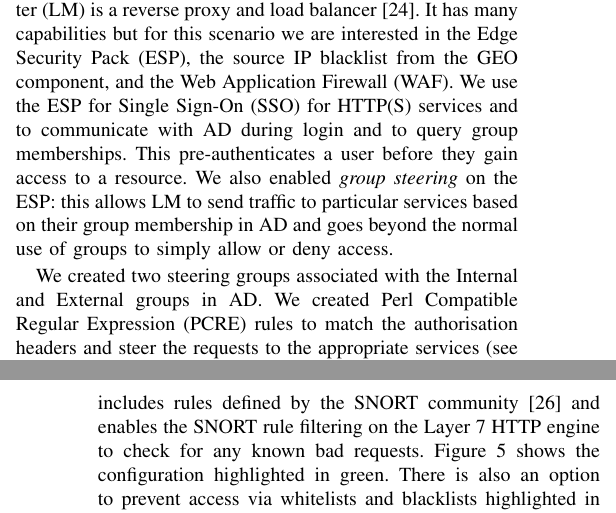
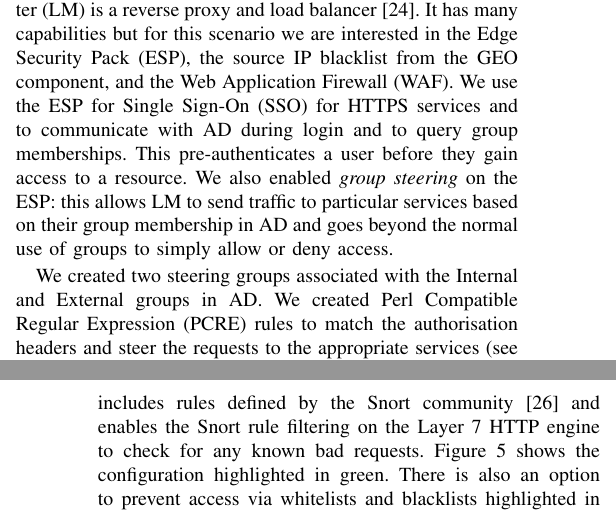
Before and after one commit to itcmartin/cyber-rfid-paper, a LaTeX paper (paper/main.tex, which reads paper/tex/method.tex): two parts of the columns of pages 3 and 4 of 7, joined at a grey line, cut so that both start at the same text. Compiled offline with pdfLaTeX.

Commit message:
Fix spacing

```diff
--- a/paper/tex/method.tex
+++ b/paper/tex/method.tex
@@ -106,10 +106,10 @@ balancer~\cite{progress-kemp-loadmaster-xx}.  It has many capabilities
 but for this scenario we are interested in the Edge Security Pack
 (ESP), the source IP blacklist from the GEO component, and the Web
 Application Firewall (WAF).  We use the ESP for Single Sign-On (SSO)
-for HTTP(S) services and to communicate with AD during login and to
+for HTTPS services and to communicate with AD during login and to
 query group memberships.  This pre-authenticates a user before they
 gain access to a resource.  We also enabled \textit{group steering} on
-the ESP: this allows LM to send traffic to particular services based
+the ESP:\@ this allows LM to send traffic to particular services based
 on their group membership in AD and goes beyond the normal use of
 groups to simply allow or deny access.
 
@@ -121,7 +121,7 @@ groups to simply allow or deny access.
 \end{figure*}
 
 We created two steering groups associated with the Internal and
-External groups in AD.  We created Perl Compatible Regular Expression
+External groups in AD.\@ We created Perl Compatible Regular Expression
 (PCRE) rules to match the authorisation headers and steer the requests
 to the appropriate services (see
 Fig.~\ref{fig:loadmaster-pcre-rules}).
@@ -163,12 +163,12 @@ that is updated daily to withhold DNS results from anyone on the list.
 \end{figure*}
 
 Additionally, we enabled the Intrusion Detection System (IDS) and
-Intrusion Prevention Systems (IPS) on LM.  This includes rules defined
-by the SNORT community~\cite{cisco-snort-xx} and enables the SNORT
-rule filtering on the Layer 7 HTTP engine to check for any known bad
-requests.  Figure~\ref{fig:loadmaster-ids-ips} shows the configuration
-highlighted in green.  There is also an option to prevent access via
-whitelists and blacklists highlighted in blue.
+Intrusion Prevention Systems (IPS) on LM.\@ This includes rules
+defined by the Snort community~\cite{cisco-snort-xx} and enables the
+Snort rule filtering on the Layer 7 HTTP engine to check for any known
+bad requests.  Figure~\ref{fig:loadmaster-ids-ips} shows the
+configuration highlighted in green.  There is also an option to
+prevent access via whitelists and blacklists highlighted in blue.
 
 Finally, we enabled the Web Application Firewall (WAF) and the Open
 Web Application Security Project (OWASP) core rule set.  This rule set
```
Also changed, not shown: paper/tex/conclusion.tex (+1 -1 lines), paper/tex/related-work.tex (+4 -4 lines), paper/tex/method.tex (4 more changed lines).
